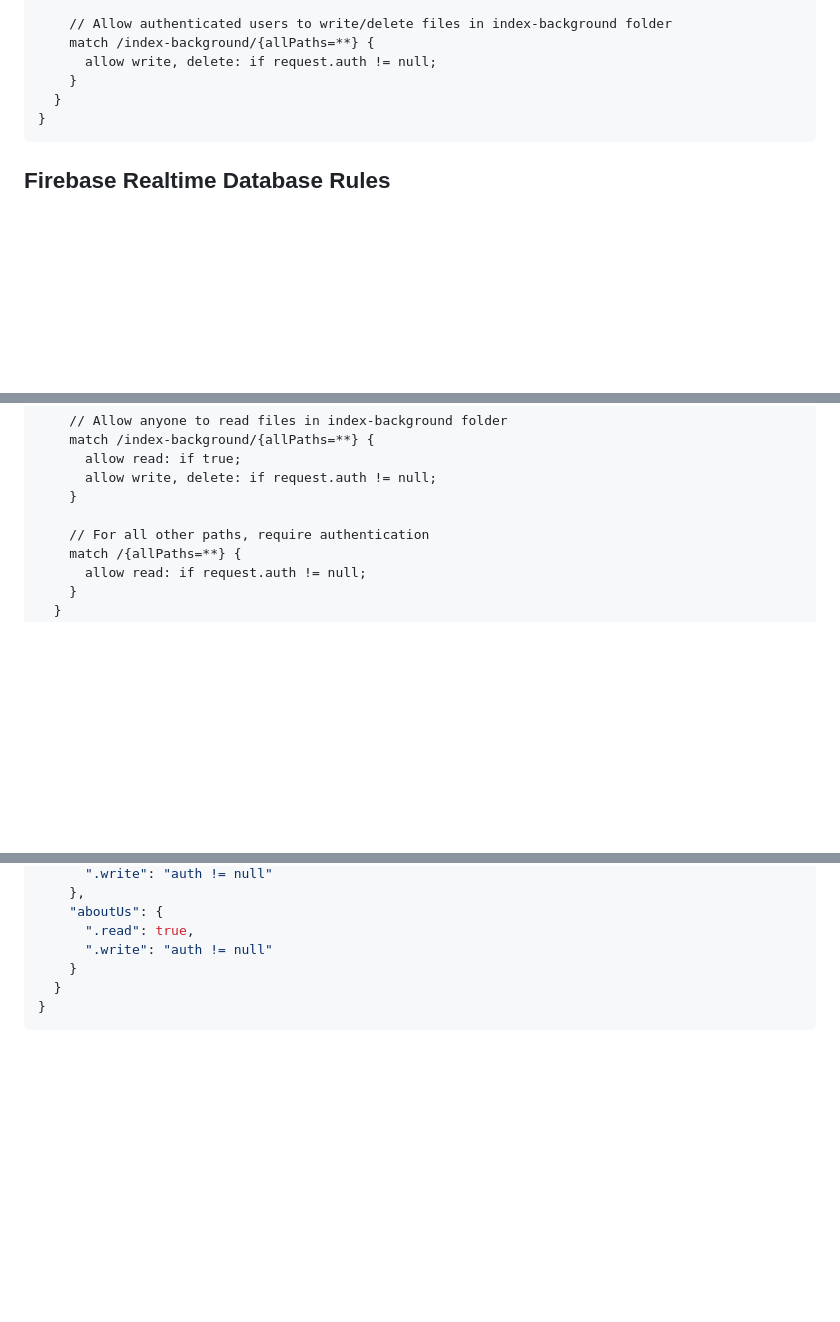
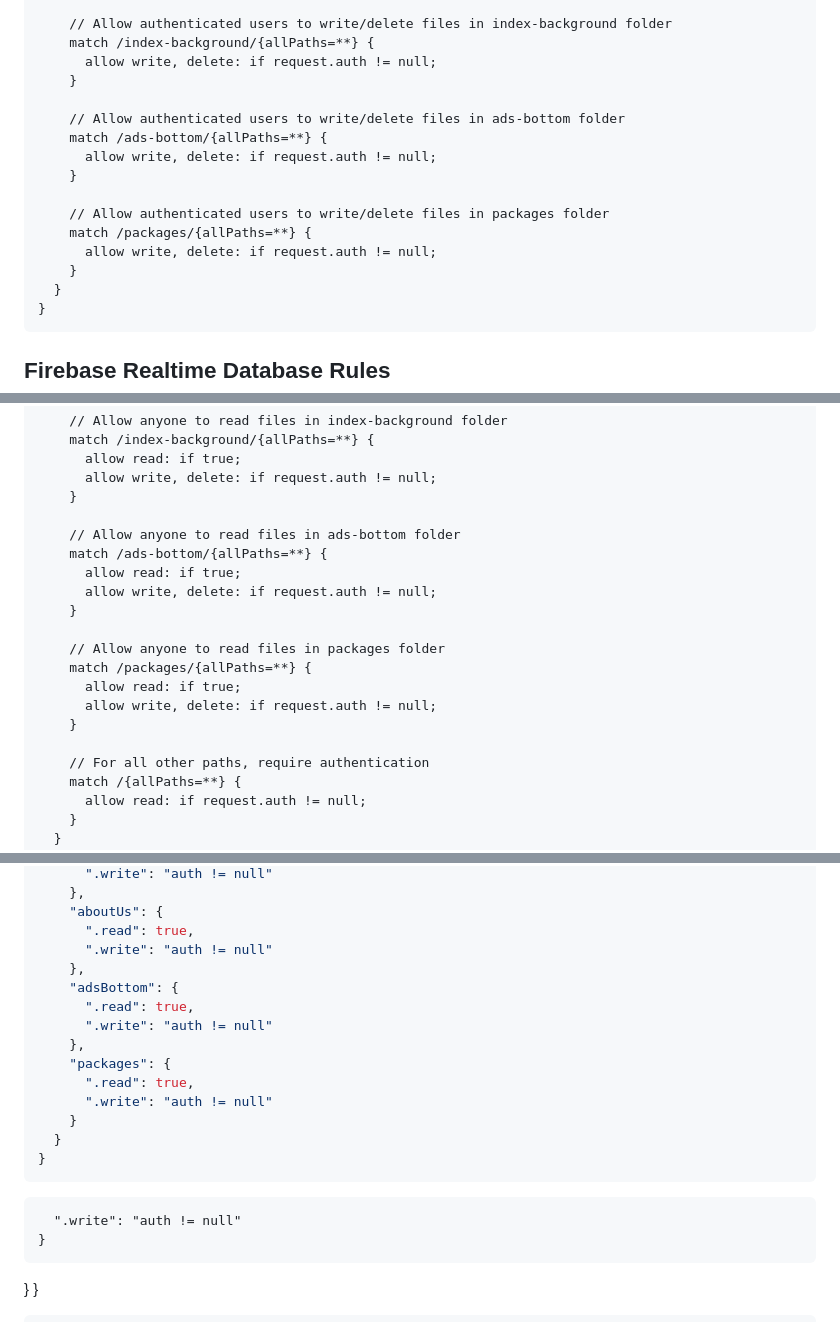
Before and after one commit to nnorbs82/hotelelisabethmechelen, a Markdown page: FIREBASE_RULES_SETUP.md, 3 parts joined by grey strips. Rendered like a GitHub page; blank space fills up the shorter version.

Commit message:
Update Firebase rules documentation for packages feature
Co-authored-by: nnorbs82 <191504571+nnorbs82@users.noreply.github.com>

````diff
--- a/FIREBASE_RULES_SETUP.md
+++ b/FIREBASE_RULES_SETUP.md
@@ -41,6 +41,16 @@ service firebase.storage {
     match /index-background/{allPaths=**} {
       allow write, delete: if request.auth != null;
     }
+
+    // Allow authenticated users to write/delete files in ads-bottom folder
+    match /ads-bottom/{allPaths=**} {
+      allow write, delete: if request.auth != null;
+    }
+
+    // Allow authenticated users to write/delete files in packages folder
+    match /packages/{allPaths=**} {
+      allow write, delete: if request.auth != null;
+    }
   }
 }
 ```
@@ -121,6 +139,18 @@ service firebase.storage {
       allow write, delete: if request.auth != null;
     }
 
+    // Allow anyone to read files in ads-bottom folder
+    match /ads-bottom/{allPaths=**} {
+      allow read: if true;
+      allow write, delete: if request.auth != null;
+    }
+
+    // Allow anyone to read files in packages folder
+    match /packages/{allPaths=**} {
+      allow read: if true;
+      allow write, delete: if request.auth != null;
+    }
+
     // For all other paths, require authentication
     match /{allPaths=**} {
       allow read: if request.auth != null;
@@ -151,6 +181,19 @@ service firebase.storage {
     "aboutUs": {
       ".read": true,
       ".write": "auth != null"
+    },
+    "adsBottom": {
+      ".read": true,
+      ".write": "auth != null"
+    },
+    "packages": {
+      ".read": true,
+      ".write": "auth != null"
+    }
+  }
+}
+```
+      ".write": "auth != null"
     }
   }
 }
````
Also changed, not shown: other parts of FIREBASE_RULES_SETUP.md (+8 -0 lines).
